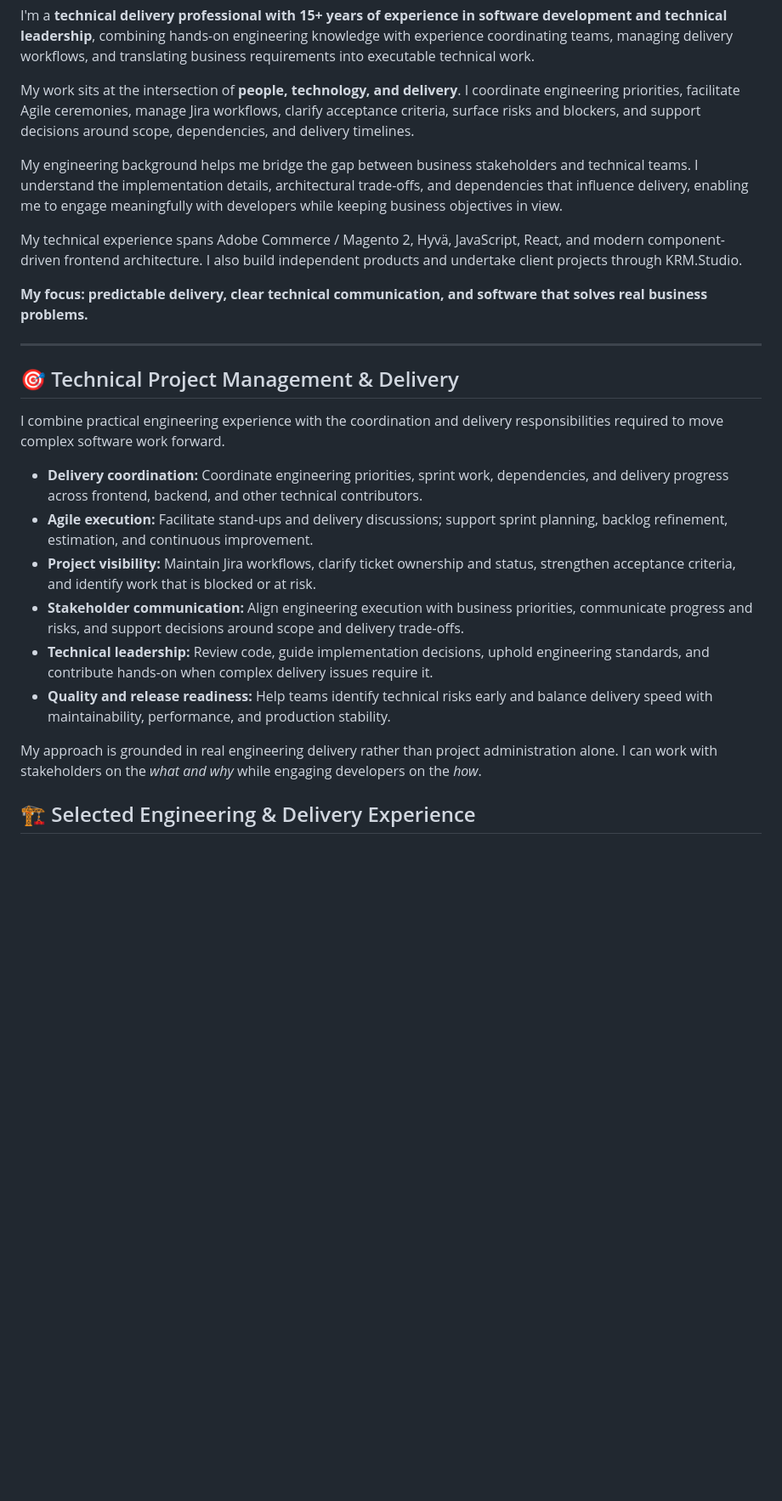
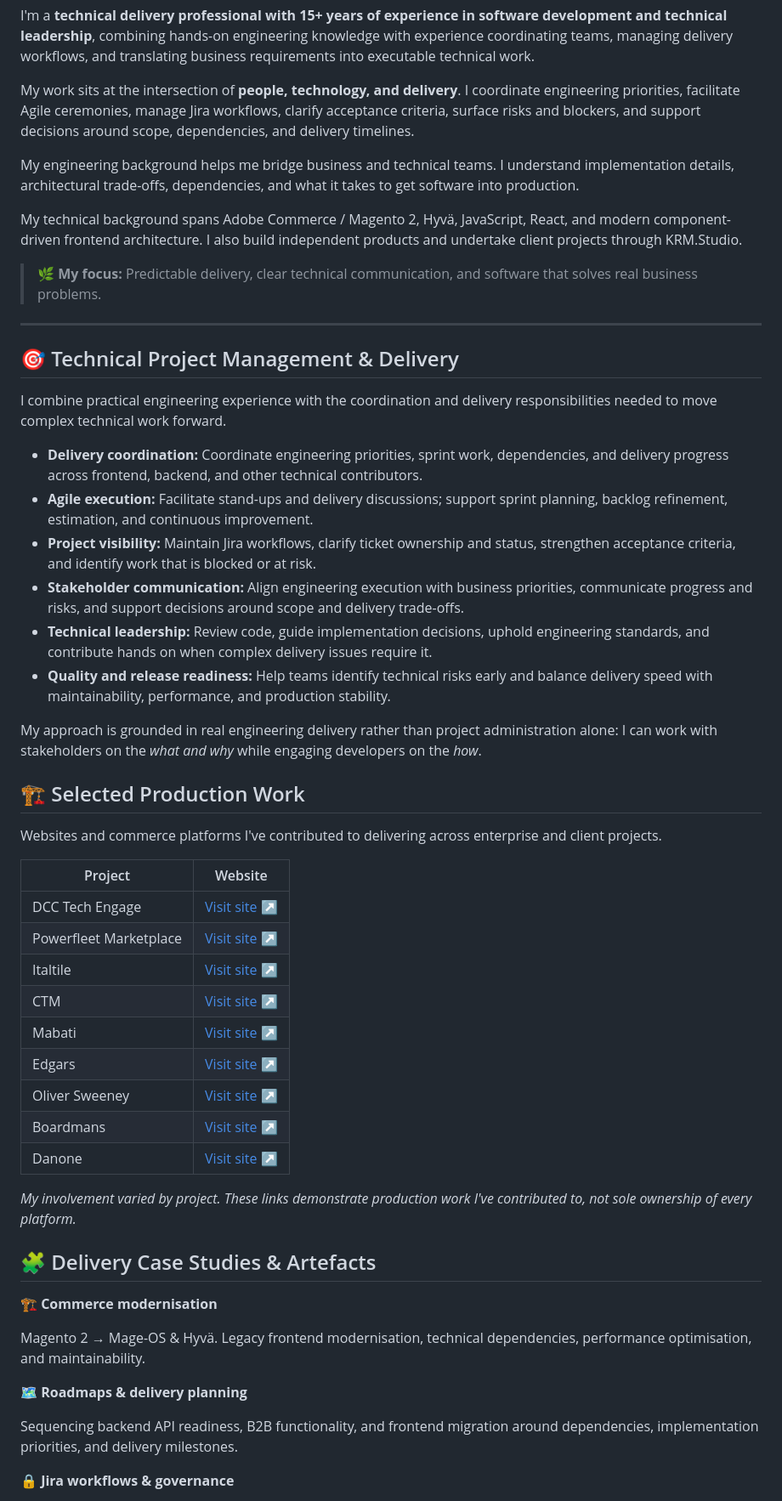
Before and after one commit to KarenRumbidzai/KarenRumbidzai, a Markdown page: README.md, the part around one of its changes. Shown at 85% size. Drawn GitHub-style; blank space fills up the shorter version.

Commit message:
Update sections removing decommisioned links

```diff
--- a/README.md
+++ b/README.md
@@ -10,25 +24,54 @@ I'm a **technical delivery professional with 15+ years of experience in software
 
 My work sits at the intersection of **people, technology, and delivery**. I coordinate engineering priorities, facilitate Agile ceremonies, manage Jira workflows, clarify acceptance criteria, surface risks and blockers, and support decisions around scope, dependencies, and delivery timelines.
 
-My engineering background helps me bridge the gap between business stakeholders and technical teams. I understand the implementation details, architectural trade-offs, and dependencies that influence delivery, enabling me to engage meaningfully with developers while keeping business objectives in view.
+My engineering background helps me bridge business and technical teams. I understand implementation details, architectural trade-offs, dependencies, and what it takes to get software into production.
 
-My technical experience spans Adobe Commerce / Magento 2, Hyvä, JavaScript, React, and modern component-driven frontend architecture. I also build independent products and undertake client projects through KRM.Studio.
+My technical background spans Adobe Commerce / Magento 2, Hyvä, JavaScript, React, and modern component-driven frontend architecture. I also build independent products and undertake client projects through KRM.Studio.
 
-**My focus: predictable delivery, clear technical communication, and software that solves real business problems.**
+> 🌿 **My focus:** Predictable delivery, clear technical communication, and software that solves real business problems.
 
 ---
 
 ## 🎯 Technical Project Management & Delivery
 
-I combine practical engineering experience with the coordination and delivery responsibilities required to move complex software work forward.
+I combine practical engineering experience with the coordination and delivery responsibilities needed to move complex technical work forward.
 
 - **Delivery coordination:** Coordinate engineering priorities, sprint work, dependencies, and delivery progress across frontend, backend, and other technical contributors.
 - **Agile execution:** Facilitate stand-ups and delivery discussions; support sprint planning, backlog refinement, estimation, and continuous improvement.
 - **Project visibility:** Maintain Jira workflows, clarify ticket ownership and status, strengthen acceptance criteria, and identify work that is blocked or at risk.
 - **Stakeholder communication:** Align engineering execution with business priorities, communicate progress and risks, and support decisions around scope and delivery trade-offs.
-- **Technical leadership:** Review code, guide implementation decisions, uphold engineering standards, and contribute hands-on when complex delivery issues require it.
+- **Technical leadership:** Review code, guide implementation decisions, uphold engineering standards, and contribute hands on when complex delivery issues require it.
 - **Quality and release readiness:** Help teams identify technical risks early and balance delivery speed with maintainability, performance, and production stability.
 
-My approach is grounded in real engineering delivery rather than project administration alone. I can work with stakeholders on the _what and why_ while engaging developers on the _how_.
+My approach is grounded in real engineering delivery rather than project administration alone: I can work with stakeholders on the _what and why_ while engaging developers on the _how_.
 
-## 🏗️ Selected Engineering & Delivery Experience
+## 🏗️ Selected Production Work
+
+Websites and commerce platforms I've contributed to delivering across enterprise and client projects.
+
+| Project                | Website                                           |
+| ---------------------- | ------------------------------------------------- |
+| DCC Tech Engage        | [Visit site ↗](https://engage.dcctech.com/ZAJHB)  |
+| Powerfleet Marketplace | [Visit site ↗](https://powerfleetmarketplace.com) |
+| Italtile               | [Visit site ↗](https://www.italtile.co.za)        |
+| CTM                    | [Visit site ↗](https://www.ctm.co.za)             |
+| Mabati                 | [Visit site ↗](https://shop.mabati.com)           |
+| Edgars                 | [Visit site ↗](https://edgars.co.za)              |
+| Oliver Sweeney         | [Visit site ↗](https://www.oliversweeney.com)     |
+| Boardmans              | [Visit site ↗](https://www.boardmans.co.za)       |
+| Danone                 | [Visit site ↗](https://www.danone.com)            |
+
+_My involvement varied by project. These links demonstrate production work I've contributed to, not sole ownership of every platform._
+
+## 🧩 Delivery Case Studies & Artefacts
+
+**🏗️ Commerce modernisation**
+
+Magento 2 → Mage-OS & Hyvä. Legacy frontend modernisation, technical dependencies, performance optimisation, and maintainability.
+
+**🗺️ Roadmaps & delivery planning**
+
+Sequencing backend API readiness, B2B functionality, and frontend migration around dependencies, implementation priorities, and delivery milestones.
+
+**🔒 Jira workflows & governance**
+
```
Also changed, not shown: other parts of README.md (+63 -22 lines).
